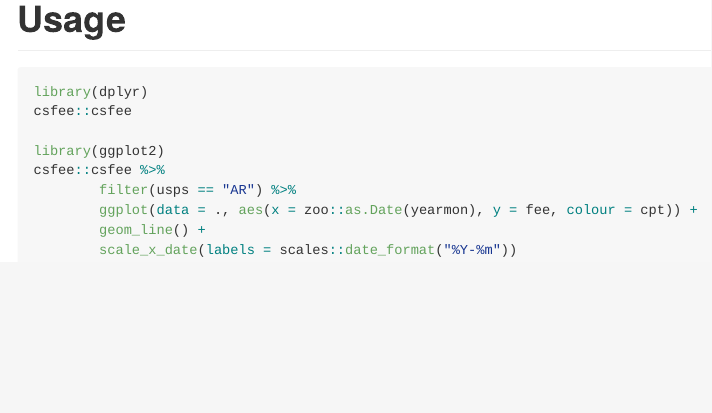
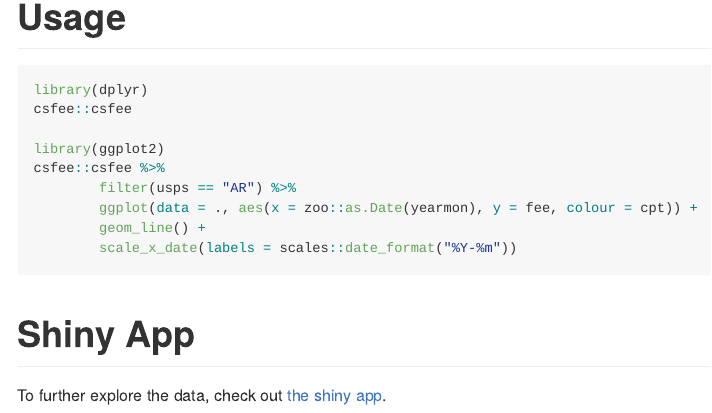
Before and after one commit to jjchern/csfee, an R Markdown document (README.Rmd): the page in a window 1100 px wide, from 380 px down. Rendered offline with R 4.5, knitr and Pandoc, with nearby package versions; the code chunks are not run, so their results and figures are left out.

Commit message:
Add shiny app link

````diff
--- a/README.Rmd
+++ b/README.Rmd
@@ -38,3 +38,7 @@ csfee::csfee %>%
         geom_line() +
         scale_x_date(labels = scales::date_format("%Y-%m"))
 ```
+
+# Shiny App
+
+To further explore the data, check out [the shiny app](https://jjchen.shinyapps.io/csfee/).
````
Also changed, not shown: README.md.
